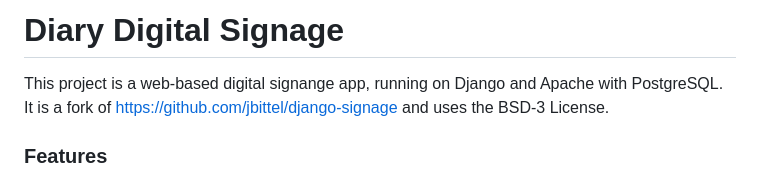
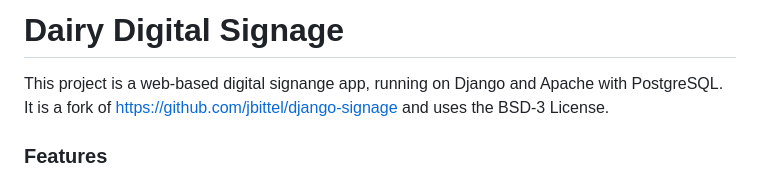
Before and after one commit to UBC-LFS/digital-signage, a Markdown page: README.md, the part around the change. Drawn GitHub-style.

Commit message:
Misspelled dairy in the readme

```diff
--- a/README.md
+++ b/README.md
@@ -1,4 +1,4 @@
-# Diary Digital Signage
+# Dairy Digital Signage
 
 This project is a web-based digital signange app, running on Django and Apache with PostgreSQL. It is a fork of https://github.com/jbittel/django-signage and uses the BSD-3 License.
 
```
